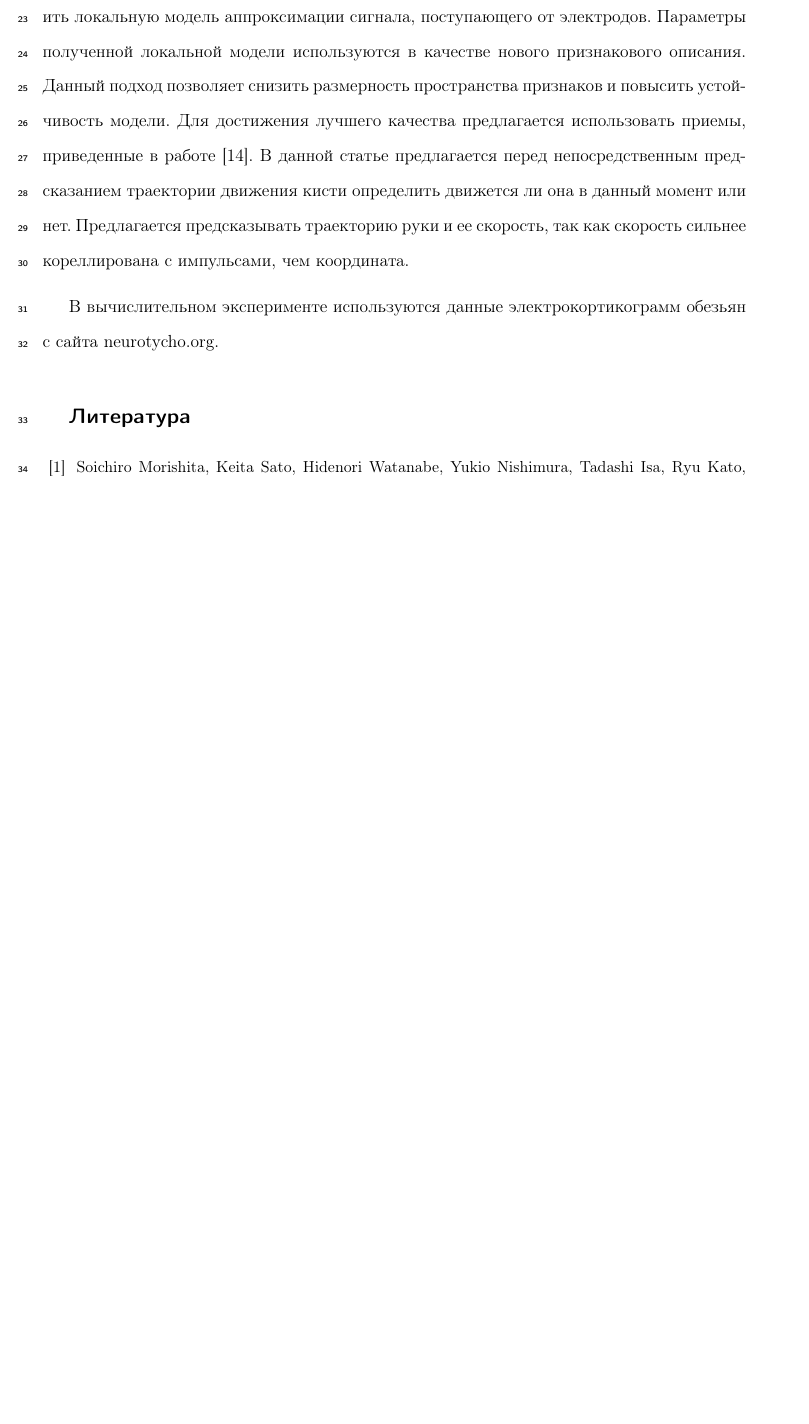
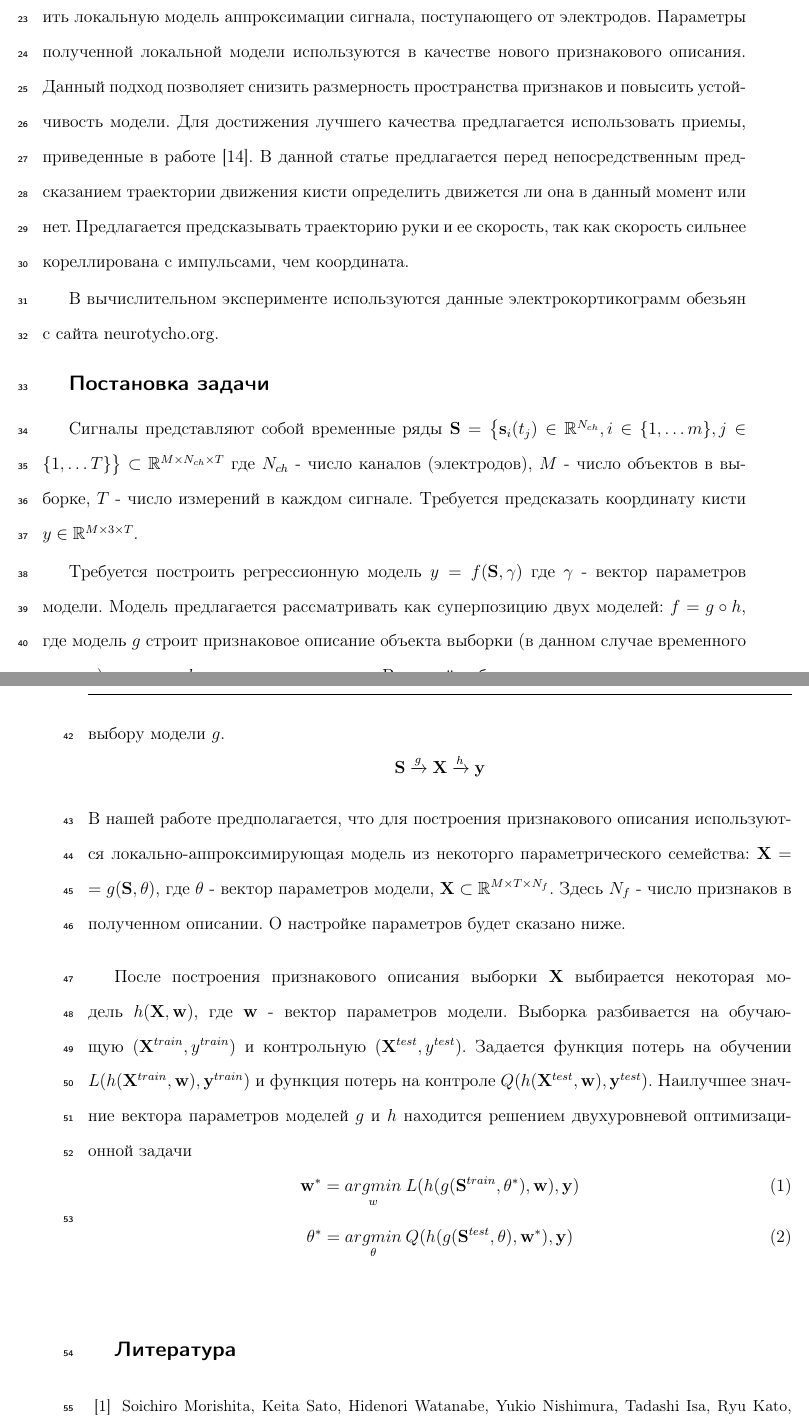
Before and after one commit to Intelligent-Systems-Phystech/2018-Project-17, a LaTeX document (Markin2019Project17/Markin2019.tex): part of page 2 of 4 before the commit and two parts of pages 2 and 3 of 4 after it, the two joined at a grey line, cut so that both start at the same text, the shorter picture padded with empty space. Compiled offline with pdfLaTeX.

Commit message:
Add files via upload

```diff
--- a/Markin2019Project17/Markin2019.tex
+++ b/Markin2019Project17/Markin2019.tex
@@ -6,6 +6,9 @@
 %\usepackage[russian]{babel}
 \usepackage{jmlda}
 \usepackage{lineno}
+\usepackage{amsmath}
+\DeclareMathOperator*{\argmax}{arg\,max}
+\DeclareMathOperator*{\argmin}{arg\,min}
 \usepackage{setspace}
 \usepackage{lineno}
 \linenumbers
@@ -54,6 +57,27 @@
 
 В вычислительном эксперименте используются данные электрокортикограмм обезьян с сайта neurotycho.org.
 
+\section{Постановка задачи}
+ Сигналы представляют собой временные ряды $\mathbf{S} = \bigl\{ \mathbf{s}_i(t_j) \in \mathbb{R}^{N_{ch}},i \in \{1,\dots m\}, j \in  \{1,\dots T\}\bigr\} \subset \mathbb{R}^{M \times N_{ch} \times T}$ где $N_{ch}$ - число каналов (электродов), $M$ - число объектов в выборке, $T$ - число измерений в каждом сигнале. Требуется предсказать координату кисти $y \in \mathbb{R}^{M \times 3 \times T}$.
+
+Требуется построить регрессионную модель $y = f(\mathbf{S},\gamma)$ где $\gamma$ - вектор параметров модели. Модель предлагается рассматривать как суперпозицию двух моделей: $f = g \circ h$, где модель $g$ строит признаковое описание объекта выборки (в данном случае временного ряда $\mathbf{s}_i$), а модель $h$ прогнозирует ответ $y_i$. В данной работе основное внимание уделяется выбору модели $g$.
+\[
+\mathbf{S} \xrightarrow{g} \mathbf{X} \xrightarrow{h} \mathbf{y}
+\]
+В нашей работе предполагается, что для построения признакового описания используются локально-аппроксимирующая модель из некоторго параметрического семейства: $\mathbf{X} = g(\mathbf{S}, \theta)$, где $\theta$ - вектор параметров модели, $\mathbf{X} \subset \mathbb{R}^{M\times T \times N_{f}}$. Здесь $N_{f}$ - число признаков в полученном описании. О настройке параметров будет сказано ниже.
+
+После построения признакового описания выборки $\mathbf{X}$ выбирается некоторая модель $h(\mathbf{X},\mathbf{w})$, где $\mathbf{w}$ - вектор параметров модели. Выборка разбивается на обучающую $(\mathbf{X}^{train},y^{train})$ и контрольную $(\mathbf{X}^{test},y^{test})$. Задается функция потерь на обучении $L(h(\mathbf{X}^{train},\mathbf{w}),\mathbf{y}^{train})$ и функция потерь на контроле
+$Q(h(\mathbf{X}^{test},\mathbf{w}),\mathbf{y}^{test})$. Наилучшее значние вектора параметров моделей $g$ и $h$ находится решением двухуровневой оптимизационной задачи
+\begin{equation}
+    \mathbf{w^{*}} = \underset{w}{argmin}\medspace L(h(g(\mathbf{S}^{train},\theta^*),\mathbf{w}),\mathbf{y})
+\end{equation}
+\begin{equation}
+     \theta^* = \underset{\theta}{argmin}\medspace Q(h(g(\mathbf{S}^{test},\theta),\mathbf{w^{*}}),\mathbf{y})
+\end{equation}
+
+
+
+
 
 \bibliography{Markin}
 \bibliographystyle{unsrt}
```
Also changed, not shown: Markin2019Project17/Markin2019SpatialDecoding.pdf.
